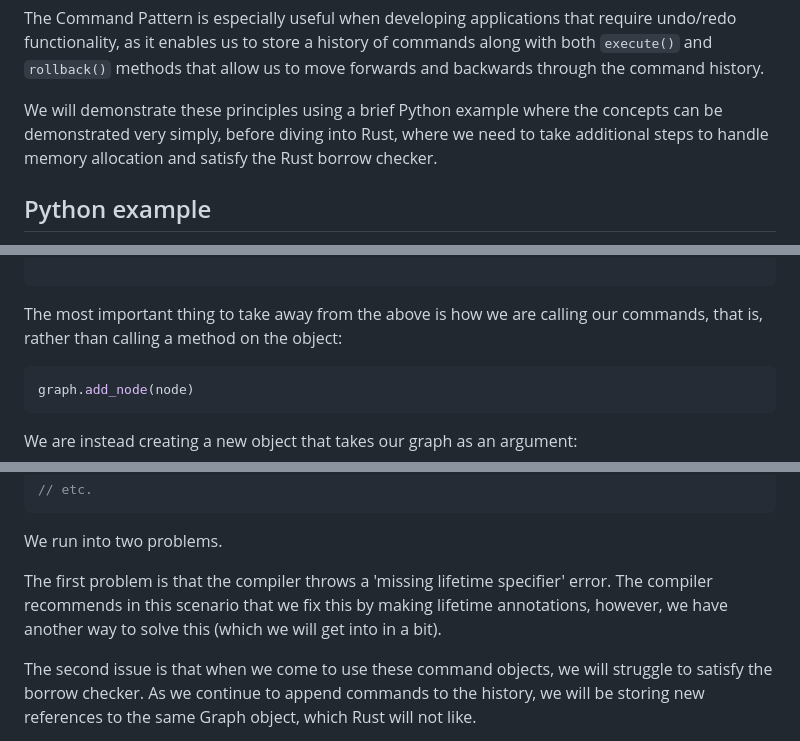
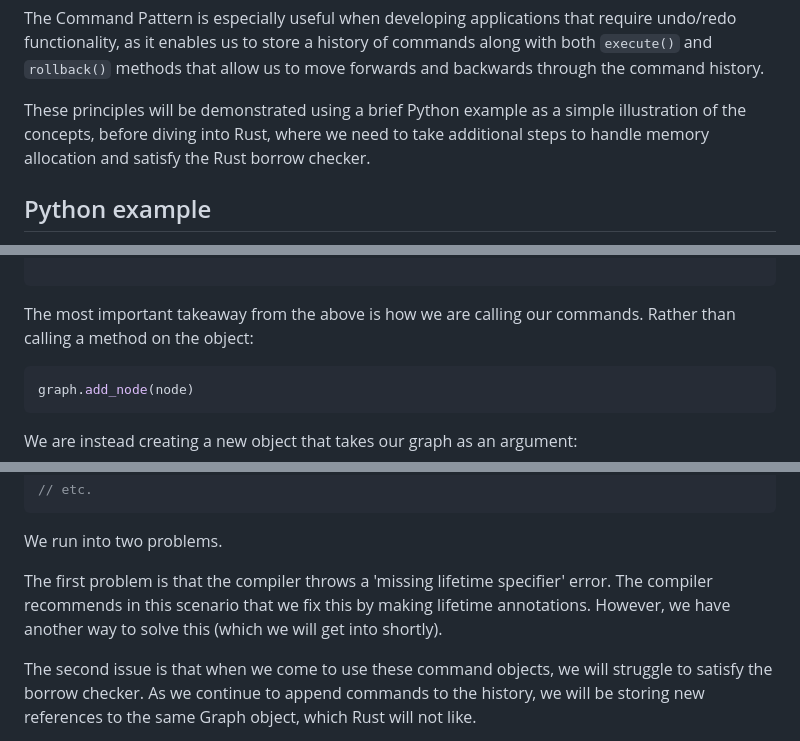
Before and after one commit to hectorbennett/hectorbennett.com, a Markdown page: posts/command-pattern-undo-redo-python-rust.md, 3 parts joined by grey strips. Drawn GitHub-style.

Commit message:
improvements

````diff
--- a/posts/command-pattern-undo-redo-python-rust.md
+++ b/posts/command-pattern-undo-redo-python-rust.md
@@ -9,7 +9,8 @@ The Command Pattern is a design pattern that allows instructions to be encapsula
 
 The Command Pattern is especially useful when developing applications that require undo/redo functionality, as it enables us to store a history of commands along with both `execute()` and `rollback()` methods that allow us to move forwards and backwards through the command history.
 
-We will demonstrate these principles using a brief Python example where the concepts can be demonstrated very simply, before diving into Rust, where we need to take additional steps to handle memory allocation and satisfy the Rust borrow checker.
+These principles will be demonstrated using a brief Python example as a simple illustration of the concepts, before diving into Rust, where we need to take additional steps to handle memory allocation and satisfy the Rust borrow checker.
+
 
 ## Python example
 
@@ -61,7 +62,7 @@ assert graph.nodes == {(0, 0), (1, 1), (2, 2)}
 
 ```
 
-The most important thing to take away from the above is how we are calling our commands, that is, rather than calling a method on the object:
+The most important takeaway from the above is how we are calling our commands. Rather than calling a method on the object:
 
 ```python
 graph.add_node(node)
@@ -251,7 +252,7 @@ pub struct AddNode {
 
 We run into two problems.
 
-The first problem is that the compiler throws a 'missing lifetime specifier' error. The compiler recommends in this scenario that we fix this by making lifetime annotations, however, we have another way to solve this (which we will get into in a bit).
+The first problem is that the compiler throws a 'missing lifetime specifier' error. The compiler recommends in this scenario that we fix this by making lifetime annotations. However, we have another way to solve this (which we will get into shortly).
 
 The second issue is that when we come to use these command objects, we will struggle to satisfy the borrow checker. As we continue to append commands to the history, we will be storing new references to the same Graph object, which Rust will not like.
 
````
